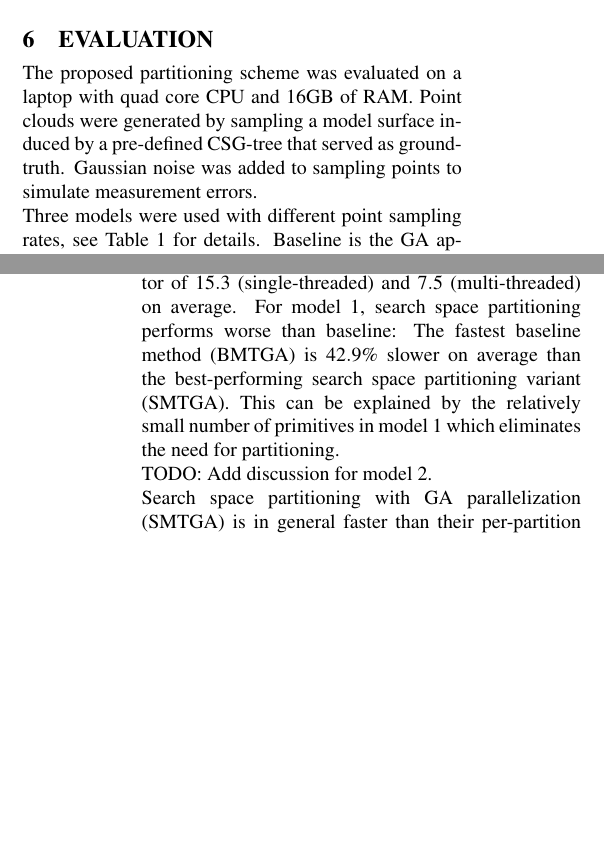
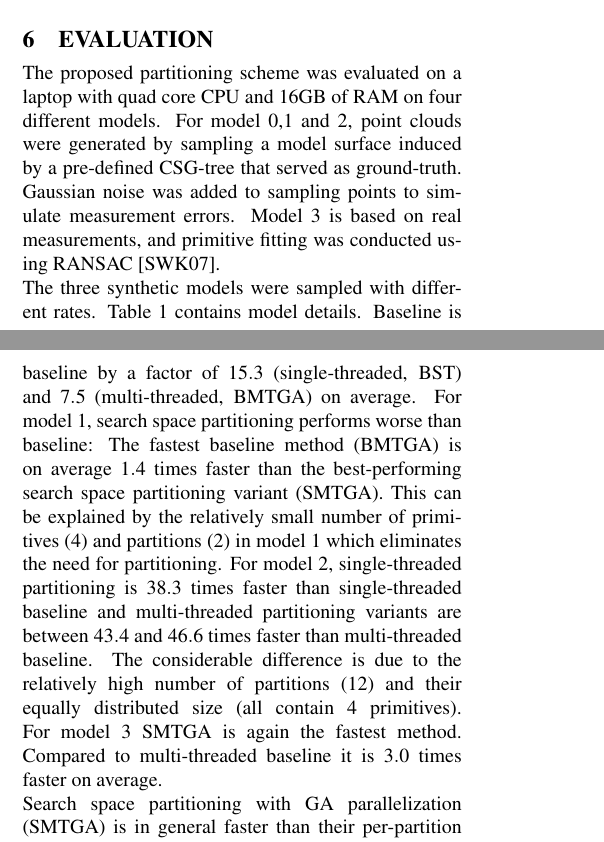
Before and after one commit to mafried/wscg18_paper, a LaTeX paper (main.tex, which reads sections/content.tex): two parts of the columns of pages 5 and 6 of 8, joined at a grey line, cut so that both start at the same text, the shorter picture padded with empty space. Compiled offline with pdfLaTeX.

Commit message:
updates...

```diff
--- a/sections/content.tex
+++ b/sections/content.tex
@@ -398,9 +398,11 @@ Note that the proposed algorithm does not guarantee to find the $t_m$ with the m
 %%%%%%%%%%%%%%%%%%
 \section{Evaluation}
 \label{ch:eval}
-The proposed partitioning scheme was evaluated on a laptop with quad core CPU and $16$GB of RAM.
-Point clouds were generated by sampling a model surface induced by a pre-defined \ac{CSG}-tree that served as ground-truth. Gaussian noise was added to sampling points to simulate measurement errors.
+The proposed partitioning scheme was evaluated on a laptop with quad core CPU and $16$GB of RAM on four different models.
+For model $0$,$1$ and $2$, point clouds were generated by sampling a model surface induced by a pre-defined \ac{CSG}-tree that served as ground-truth. Gaussian noise was added to sampling points to simulate measurement errors.
+Model $3$ is based on real measurements, and primitive fitting was conducted using RANSAC \cite{schnabel2007efficient}.
 \\
-Three models were used with different point sampling rates, see Table \ref{tab::models} for details.
+The three synthetic models were sampled with different rates.
+Table \ref{tab::models} contains model details.
 \begin{table}[h]
 	\centering
@@ -420,7 +432,7 @@ Three models were used with different point sampling rates, see Table \ref{tab::
 	\caption{Details on evaluated models. 'low' and 'high' indicate different sampling rates. Numbers of partitions are depicted per partition size. First position in parantheses indicate number of partitions of size $1$ and so on.}
 	\label{tab::models}
 \end{table}
-Baseline is the \ac{GA} approach proposed in \cite{fayolle2016evolutionary} and described in Chapter \ref{ch:ga} The parameter set used for both, baseline and partitioning scheme, is listed in Table \ref{tab:gaparams}.
+Baseline is the \ac{GA} approach proposed in \cite{fayolle2016evolutionary} and described in Chapter \ref{ch:ga}. The parameter set used for both, baseline and partitioning scheme, is listed in Table \ref{tab:gaparams}.
 \begin{table}[h]
 	\centering
 	\begin{tabular}{|l|l|}
@@ -464,9 +476,13 @@ For model $0$, SMTGA is the fastest method for both sampling detail levels.
-It outperforms baseline by a factor of $15.3$ (single-threaded) and $7.5$ (multi-threaded) on average.
+In the following, timing results for all methods in combination with high-detail sampling are discussed.
+For model $0$, SMTGA is the fastest method.
+It outperforms baseline by a factor of $15.3$ (single-threaded, BST) and $7.5$ (multi-threaded, BMTGA) on average.
 For model $1$, search space partitioning performs worse than baseline:
-The fastest baseline method (BMTGA) is $42.9\%$ slower on average than the best-performing search space partitioning variant (SMTGA).
-This can be explained by the relatively small number of primitives in model $1$ which eliminates the need for partitioning.
-\\
-TODO: Add discussion for model 2.
+The fastest baseline method (BMTGA) is on average $1.4$ times faster than the best-performing search space partitioning variant (SMTGA).
+This can be explained by the relatively small number of primitives ($4$) and partitions ($2$) in model $1$ which eliminates the need for partitioning.
+For model $2$, single-threaded partitioning is $38.3$ times faster than single-threaded baseline and multi-threaded partitioning variants are between $43.4$ and $46.6$ times faster than multi-threaded baseline.
+The considerable difference is due to the relatively high number of partitions ($12$) and their equally distributed size (all contain $4$ primitives).
+For model $3$ SMTGA is again the fastest method.
+Compared to multi-threaded baseline it is $3.0$ times faster on average.
 \\
 Search space partitioning with \ac{GA} parallelization (SMTGA) is in general faster than their per-partition counterparts (SMTP, SMTPGA) for all models.
 This is due to the granularity and regularity of the parallelization:
@@ -494,4 +512,3 @@ It indicates that, for larger models (model $0$ and $2$), the fastest partitioni
 \begin{figure}[htb]
 	\centering
 	\includegraphics[width=0.5\textwidth]{figures/g1.pdf}
-	\caption{Timings for all approach combinations for and models with high-detail sampling. Vertical black lines indicate standard deviation.}
```
Also changed, not shown: figures/g1.pdf, figures/g2.pdf, figures/g4.pdf, main.pdf, sections/content.tex (37 more changed lines), 3 other files.
